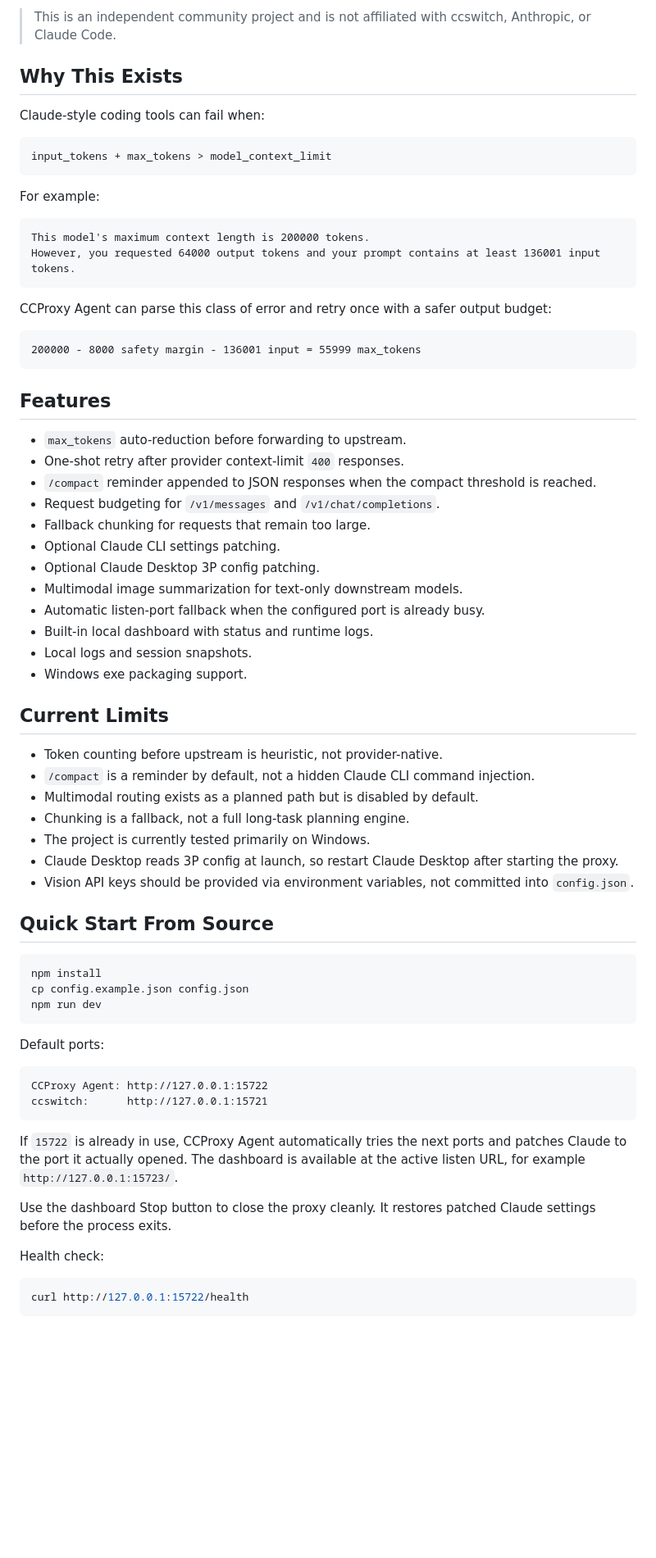
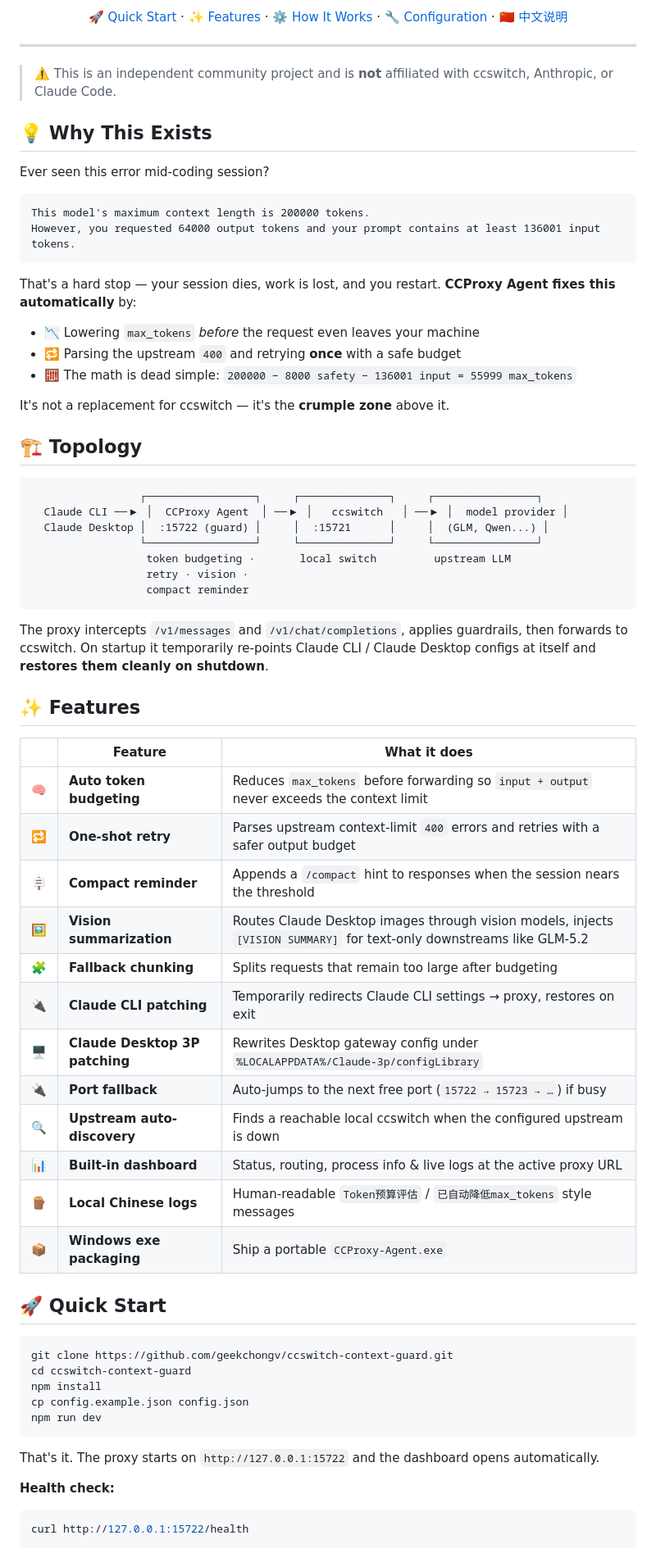
Before and after one commit to geekchongv/ccswitch-context-guard, a Markdown page: README.md, the part around one of its changes. Shown at 82% size. Rendered like a GitHub page; blank space fills up the shorter version.

````diff
--- a/README.md
+++ b/README.md
@@ -18,72 +19,77 @@ Claude CLI / Claude Desktop -> CCProxy Agent :15722 -> ccswitch :15721 -> model
 
-> This is an independent community project and is not affiliated with ccswitch, Anthropic, or Claude Code.
+<p align="center">
+  <a href="#-quick-start">🚀 Quick Start</a> ·
+  <a href="#-features">✨ Features</a> ·
+  <a href="#-how-it-works">⚙️ How It Works</a> ·
+  <a href="#-configuration">🔧 Configuration</a> ·
+  <a href="#-中文说明">🇨🇳 中文说明</a>
+</p>
 
-## Why This Exists
+---
 
-Claude-style coding tools can fail when:
+> ⚠️ This is an independent community project and is **not** affiliated with ccswitch, Anthropic, or Claude Code.
 
-```text
-input_tokens + max_tokens > model_context_limit
-```
+## 💡 Why This Exists
 
-For example:
+Ever seen this error mid-coding session?
 
 ```text
 This model's maximum context length is 200000 tokens.
 However, you requested 64000 output tokens and your prompt contains at least 136001 input tokens.
 ```
 
-CCProxy Agent can parse this class of error and retry once with a safer output budget:
+That's a hard stop — your session dies, work is lost, and you restart. **CCProxy Agent fixes this automatically** by:
+
+- 📉 Lowering `max_tokens` *before* the request even leaves your machine
+- 🔁 Parsing the upstream `400` and retrying **once** with a safe budget
+- 🧮 The math is dead simple: `200000 − 8000 safety − 136001 input = 55999 max_tokens`
+
+It's not a replacement for ccswitch — it's the **crumple zone** above it.
+
+## 🏗️ Topology
 
 ```text
-200000 - 8000 safety margin - 136001 input = 55999 max_tokens
+                 ┌─────────────────┐     ┌──────────────┐     ┌────────────────┐
+  Claude CLI ──▶ │  CCProxy Agent  │ ──▶ │   ccswitch   │ ──▶ │  model provider │
+  Claude Desktop │  :15722 (guard) │     │  :15721      │     │  (GLM, Qwen...) │
+                 └─────────────────┘     └──────────────┘     └────────────────┘
+                  token budgeting ·       local switch         upstream LLM
+                  retry · vision ·
+                  compact reminder
 ```
 
-## Features
+The proxy intercepts `/v1/messages` and `/v1/chat/completions`, applies guardrails, then forwards to ccswitch. On startup it temporarily re-points Claude CLI / Claude Desktop configs at itself and **restores them cleanly on shutdown**.
 
-- `max_tokens` auto-reduction before forwarding to upstream.
-- One-shot retry after provider context-limit `400` responses.
-- `/compact` reminder appended to JSON responses when the compact threshold is reached.
-- Request budgeting for `/v1/messages` and `/v1/chat/completions`.
-- Fallback chunking for requests that remain too large.
-- Optional Claude CLI settings patching.
-- Optional Claude Desktop 3P config patching.
-- Multimodal image summarization for text-only downstream models.
-- Automatic listen-port fallback when the configured port is already busy.
-- Built-in local dashboard with status and runtime logs.
-- Local logs and session snapshots.
-- Windows exe packaging support.
+## ✨ Features
 
-## Current Limits
+| | Feature | What it does |
+|---|---|---|
+| 🧠 | **Auto token budgeting** | Reduces `max_tokens` before forwarding so `input + output` never exceeds the context limit |
+| 🔁 | **One-shot retry** | Parses upstream context-limit `400` errors and retries with a safer output budget |
+| 🪧 | **Compact reminder** | Appends a `/compact` hint to responses when the session nears the threshold |
+| 🖼️ | **Vision summarization** | Routes Claude Desktop images through vision models, injects `[VISION SUMMARY]` for text-only downstreams like GLM-5.2 |
+| 🧩 | **Fallback chunking** | Splits requests that remain too large after budgeting |
+| 🔌 | **Claude CLI patching** | Temporarily redirects Claude CLI settings → proxy, restores on exit |
+| 🖥️ | **Claude Desktop 3P patching** | Rewrites Desktop gateway config under `%LOCALAPPDATA%/Claude-3p/configLibrary` |
+| 🔌 | **Port fallback** | Auto-jumps to the next free port (`15722 → 15723 → …`) if busy |
+| 🔍 | **Upstream auto-discovery** | Finds a reachable local ccswitch when the configured upstream is down |
+| 📊 | **Built-in dashboard** | Status, routing, process info & live logs at the active proxy URL |
+| 🪵 | **Local Chinese logs** | Human-readable `Token预算评估` / `已自动降低max_tokens` style messages |
+| 📦 | **Windows exe packaging** | Ship a portable `CCProxy-Agent.exe` |
 
-- Token counting before upstream is heuristic, not provider-native.
-- `/compact` is a reminder by default, not a hidden Claude CLI command injection.
-- Multimodal routing exists as a planned path but is disabled by default.
-- Chunking is a fallback, not a full long-task planning engine.
-- The project is currently tested primarily on Windows.
-- Claude Desktop reads 3P config at launch, so restart Claude Desktop after starting the proxy.
-- Vision API keys should be provided via environment variables, not committed into `config.json`.
-
-## Quick Start From Source
+## 🚀 Quick Start
 
 ```bash
+git clone https://github.com/geekchongv/ccswitch-context-guard.git
+cd ccswitch-context-guard
 npm install
 cp config.example.json config.json
 npm run dev
 ```
 
-Default ports:
+That's it. The proxy starts on `http://127.0.0.1:15722` and the dashboard opens automatically.
 
-```text
-CCProxy Agent: http://127.0.0.1:15722
-ccswitch:      http://127.0.0.1:15721
-```
-
-If `15722` is already in use, CCProxy Agent automatically tries the next ports and patches Claude to the port it actually opened. The dashboard is available at the active listen URL, for example `http://127.0.0.1:15723/`.
-
-Use the dashboard Stop button to close the proxy cleanly. It restores patched Claude settings before the process exits.
-
-Health check:
+**Health check:**
 
 ```bash
 curl http://127.0.0.1:15722/health
````
Also changed, not shown: other parts of README.md (+154 -94 lines).
